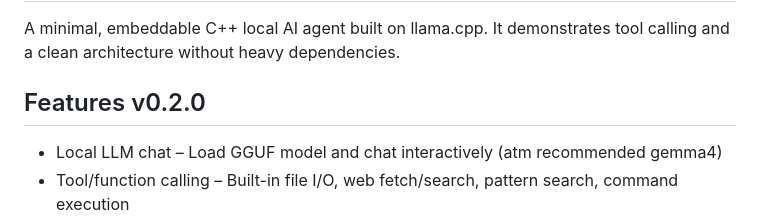
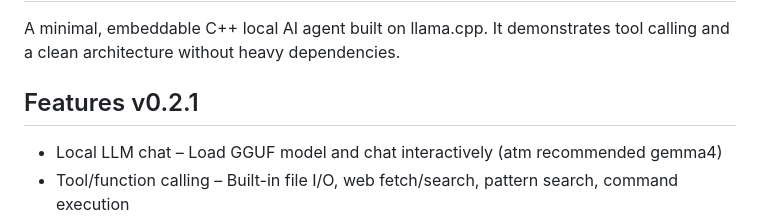
Before and after one commit to klaus-kramer/agent-minimal, a Markdown page: README.md, the part around the change. GitHub-like rendering.

```diff
--- a/README.md
+++ b/README.md
@@ -2,7 +2,7 @@
 A minimal, embeddable C++ local AI agent built on llama.cpp. It demonstrates tool calling and a clean architecture without heavy dependencies.
 
 
-## Features v0.2.0
+## Features v0.2.1
 - Local LLM chat – Load GGUF model and chat interactively (atm recommended gemma4)
 - Tool/function calling – Built-in file I/O, web fetch/search,  pattern search, command execution
 - CUDA GPU acceleration – Automatic detection and enablement
```
